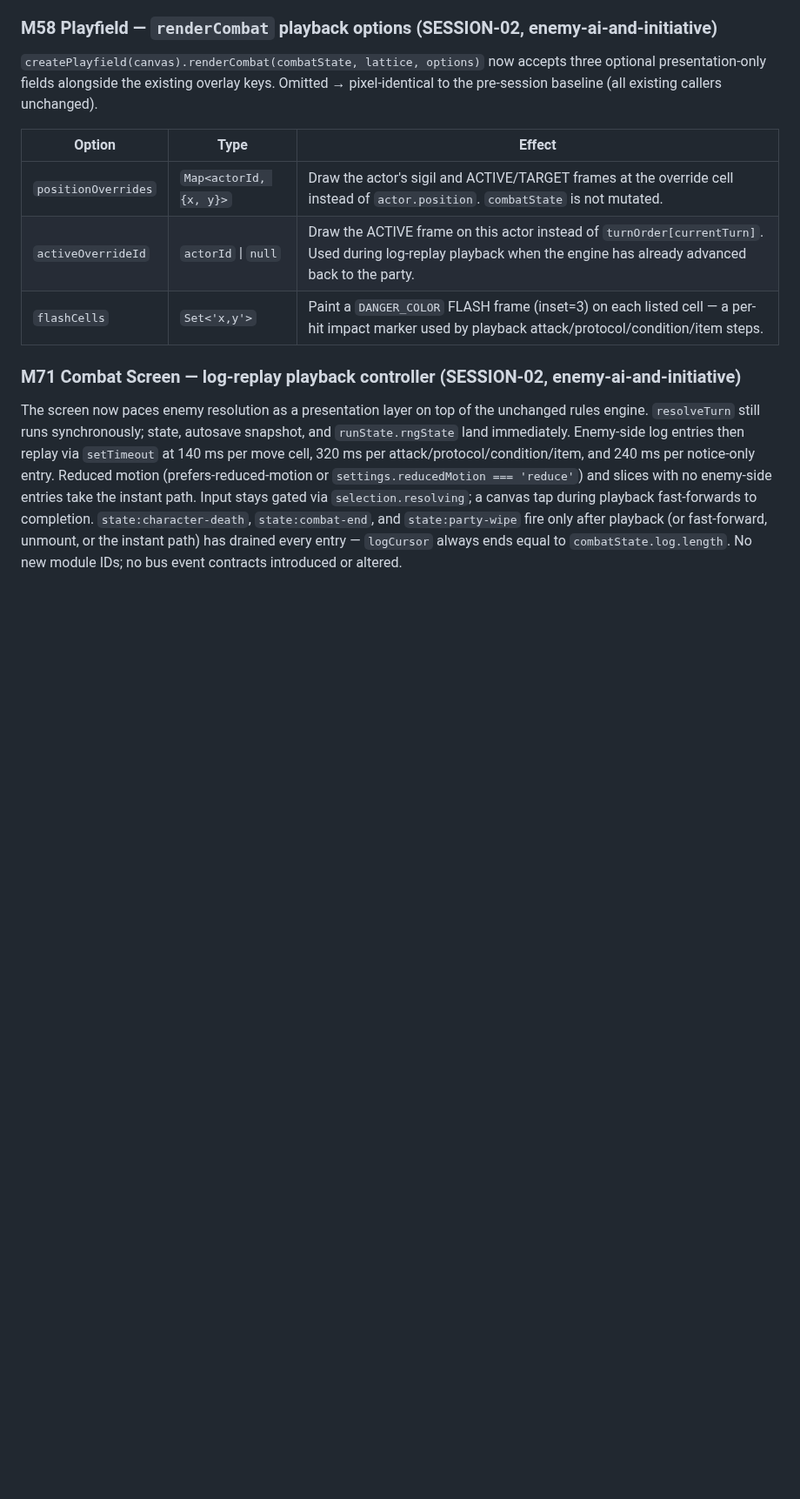
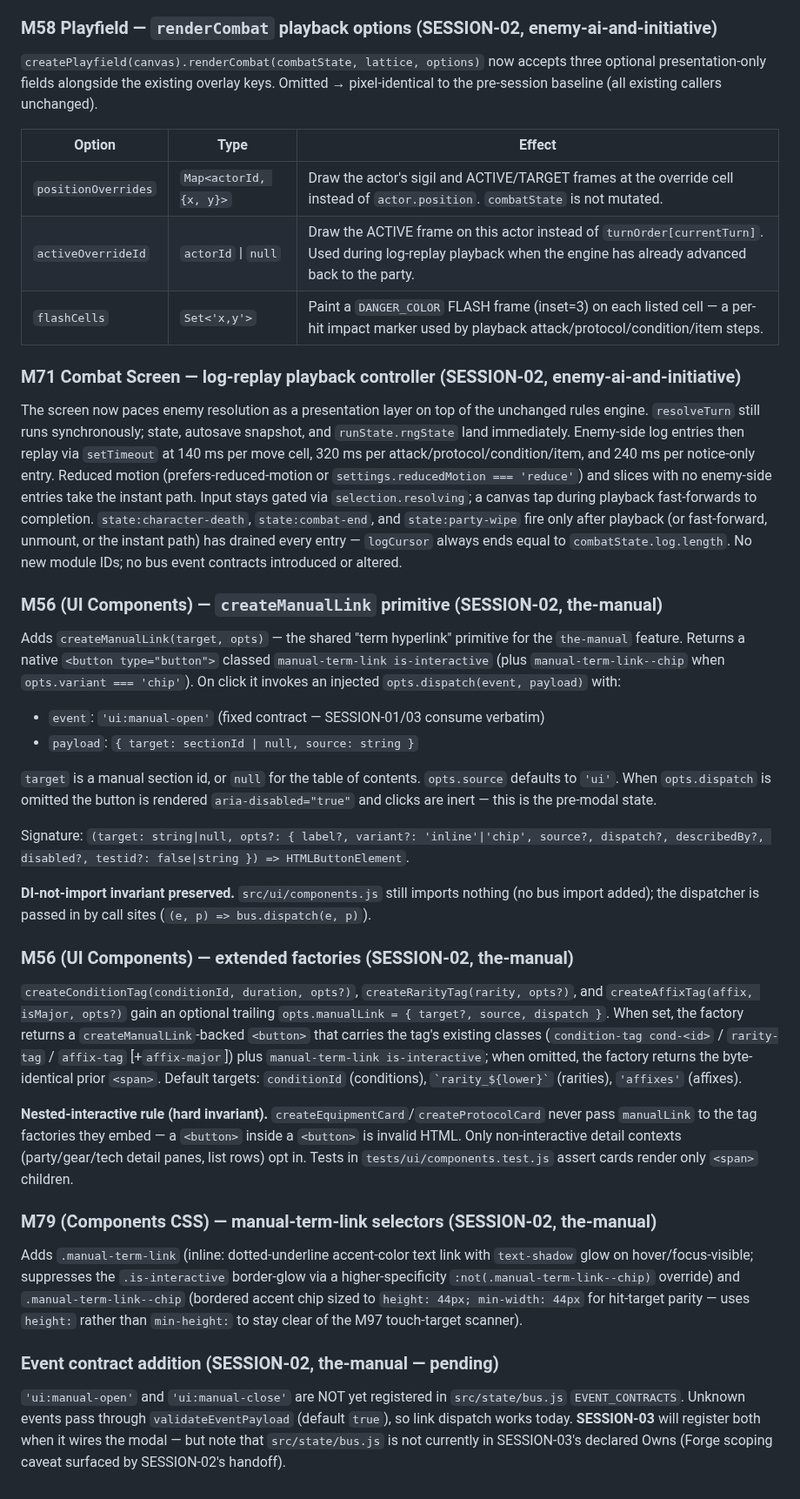
Before and after one commit to john-paul-ruf/Operator-s-Descent, a Markdown page: specs/architecture.md, the part around the change. Shown at 87% size. Rendered like a GitHub page; blank space fills up the shorter version.

Commit message:
the-manual SESSION-02: arch — M56 createManualLink primitive + factory opt-ins + M79 selectors (Jikijitsu append)

```diff
--- a/specs/architecture.md
+++ b/specs/architecture.md
@@ -2134,3 +2134,31 @@ playback fast-forwards to completion. `state:character-death`, `state:combat-end
 `state:party-wipe` fire only after playback (or fast-forward, unmount, or the instant path) has
 drained every entry — `logCursor` always ends equal to `combatState.log.length`. No new module
 IDs; no bus event contracts introduced or altered.
+
+<!-- SESSION-02 the-manual -->
+### M56 (UI Components) — `createManualLink` primitive (SESSION-02, the-manual)
+
+Adds `createManualLink(target, opts)` — the shared "term hyperlink" primitive for the `the-manual` feature. Returns a native `<button type="button">` classed `manual-term-link is-interactive` (plus `manual-term-link--chip` when `opts.variant === 'chip'`). On click it invokes an injected `opts.dispatch(event, payload)` with:
+
+- `event`: `'ui:manual-open'` (fixed contract — SESSION-01/03 consume verbatim)
+- `payload`: `{ target: sectionId | null, source: string }`
+
+`target` is a manual section id, or `null` for the table of contents. `opts.source` defaults to `'ui'`. When `opts.dispatch` is omitted the button is rendered `aria-disabled="true"` and clicks are inert — this is the pre-modal state.
+
+Signature: `(target: string|null, opts?: { label?, variant?: 'inline'|'chip', source?, dispatch?, describedBy?, disabled?, testid?: false|string }) => HTMLButtonElement`.
+
+**DI-not-import invariant preserved.** `src/ui/components.js` still imports nothing (no bus import added); the dispatcher is passed in by call sites (`(e, p) => bus.dispatch(e, p)`).
+
+### M56 (UI Components) — extended factories (SESSION-02, the-manual)
+
+`createConditionTag(conditionId, duration, opts?)`, `createRarityTag(rarity, opts?)`, and `createAffixTag(affix, isMajor, opts?)` gain an optional trailing `opts.manualLink = { target?, source, dispatch }`. When set, the factory returns a `createManualLink`-backed `<button>` that carries the tag's existing classes (`condition-tag cond-<id>` / `rarity-tag` / `affix-tag` [+`affix-major`]) plus `manual-term-link is-interactive`; when omitted, the factory returns the byte-identical prior `<span>`. Default targets: `conditionId` (conditions), `` `rarity_${lower}` `` (rarities), `'affixes'` (affixes).
+
+**Nested-interactive rule (hard invariant).** `createEquipmentCard`/`createProtocolCard` never pass `manualLink` to the tag factories they embed — a `<button>` inside a `<button>` is invalid HTML. Only non-interactive detail contexts (party/gear/tech detail panes, list rows) opt in. Tests in `tests/ui/components.test.js` assert cards render only `<span>` children.
+
+### M79 (Components CSS) — manual-term-link selectors (SESSION-02, the-manual)
+
+Adds `.manual-term-link` (inline: dotted-underline accent-color text link with `text-shadow` glow on hover/focus-visible; suppresses the `.is-interactive` border-glow via a higher-specificity `:not(.manual-term-link--chip)` override) and `.manual-term-link--chip` (bordered accent chip sized to `height: 44px; min-width: 44px` for hit-target parity — uses `height:` rather than `min-height:` to stay clear of the M97 touch-target scanner).
+
+### Event contract addition (SESSION-02, the-manual — pending)
+
+`'ui:manual-open'` and `'ui:manual-close'` are NOT yet registered in `src/state/bus.js` `EVENT_CONTRACTS`. Unknown events pass through `validateEventPayload` (default `true`), so link dispatch works today. **SESSION-03** will register both when it wires the modal — but note that `src/state/bus.js` is not currently in SESSION-03's declared Owns (Forge scoping caveat surfaced by SESSION-02's handoff).
```
